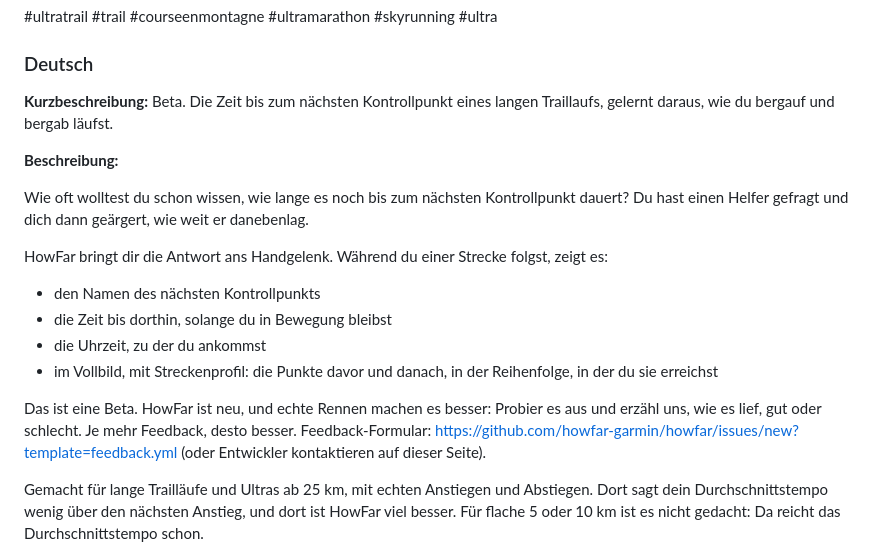
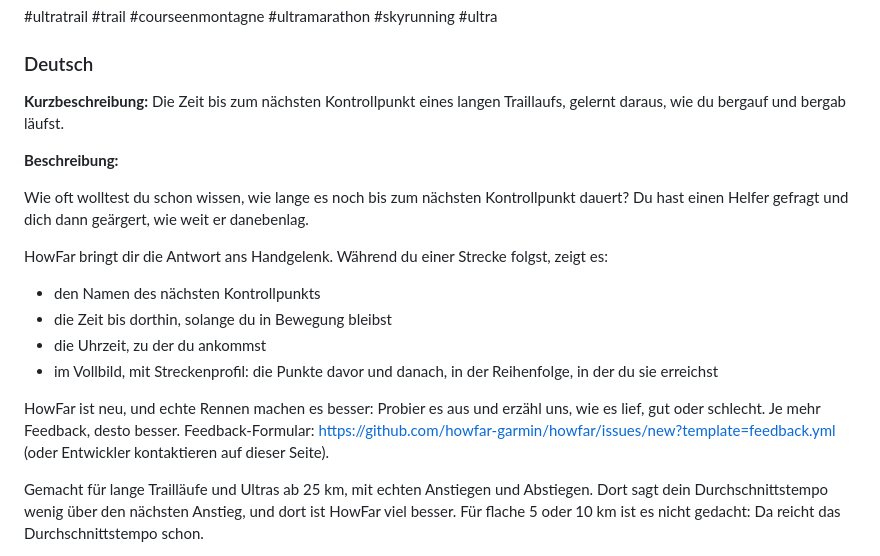
Before and after one commit to howfar-garmin/howfar, a Markdown page: store/listing.md, the part around one of its changes. Drawn GitHub-style.

```diff
--- a/store/listing.md
+++ b/store/listing.md
@@ -170,7 +170,7 @@ Gratuit et open source. Non affilié à Garmin.
 
 ### Deutsch
 
-**Kurzbeschreibung:** Beta. Die Zeit bis zum nächsten Kontrollpunkt eines langen Traillaufs, gelernt daraus, wie du bergauf und bergab läufst.
+**Kurzbeschreibung:** Die Zeit bis zum nächsten Kontrollpunkt eines langen Traillaufs, gelernt daraus, wie du bergauf und bergab läufst.
 
 **Beschreibung:**
 
@@ -182,7 +182,7 @@ HowFar bringt dir die Antwort ans Handgelenk. Während du einer Strecke folgst,
 - die Uhrzeit, zu der du ankommst
 - im Vollbild, mit Streckenprofil: die Punkte davor und danach, in der Reihenfolge, in der du sie erreichst
 
-Das ist eine Beta. HowFar ist neu, und echte Rennen machen es besser: Probier es aus und erzähl uns, wie es lief, gut oder schlecht. Je mehr Feedback, desto besser. Feedback-Formular: https://github.com/howfar-garmin/howfar/issues/new?template=feedback.yml (oder Entwickler kontaktieren auf dieser Seite).
+HowFar ist neu, und echte Rennen machen es besser: Probier es aus und erzähl uns, wie es lief, gut oder schlecht. Je mehr Feedback, desto besser. Feedback-Formular: https://github.com/howfar-garmin/howfar/issues/new?template=feedback.yml (oder Entwickler kontaktieren auf dieser Seite).
 
 Gemacht für lange Trailläufe und Ultras ab 25 km, mit echten Anstiegen und Abstiegen. Dort sagt dein Durchschnittstempo wenig über den nächsten Anstieg, und dort ist HowFar viel besser. Für flache 5 oder 10 km ist es nicht gedacht: Da reicht das Durchschnittstempo schon.
 
```
Also changed, not shown: other parts of store/listing.md (+7 -7 lines).
